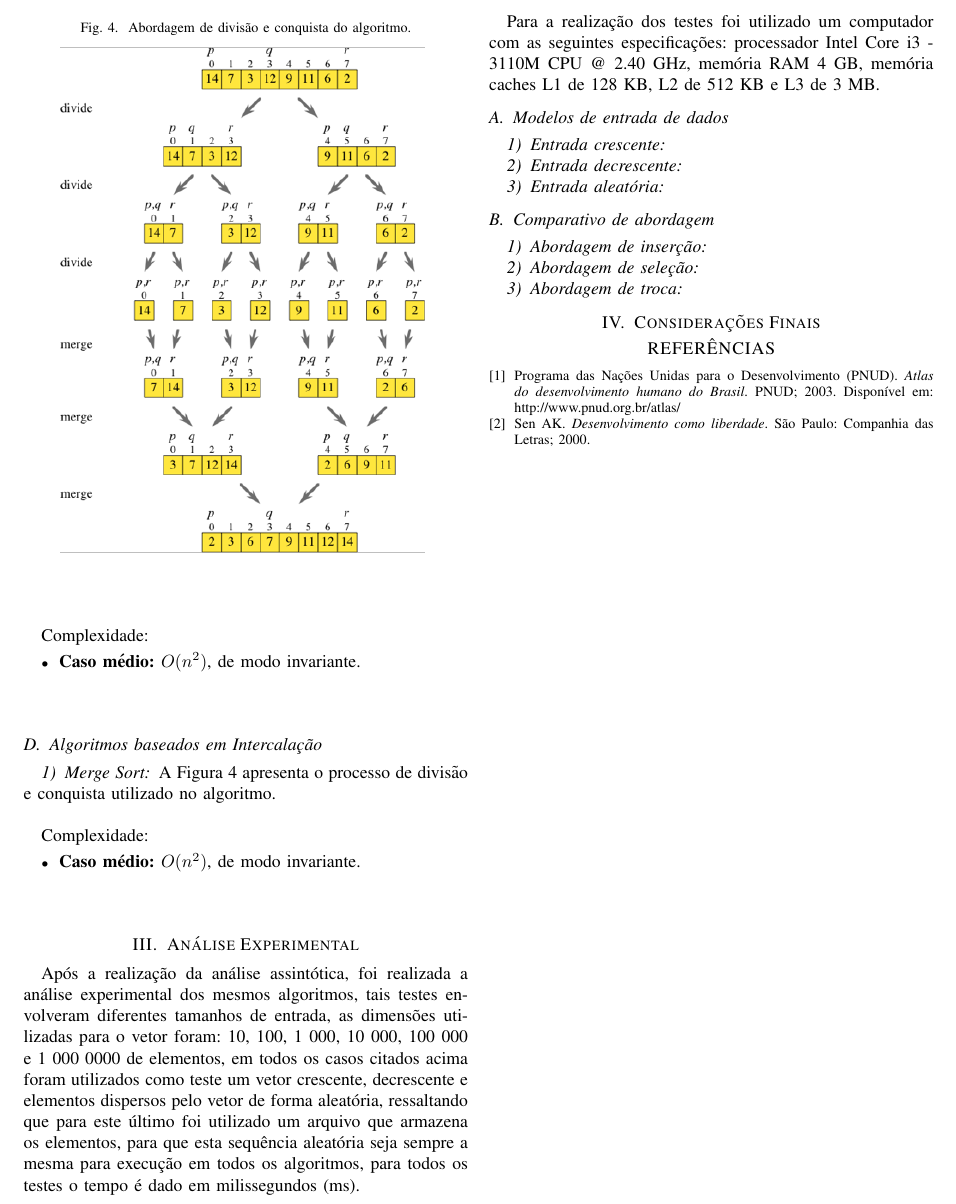
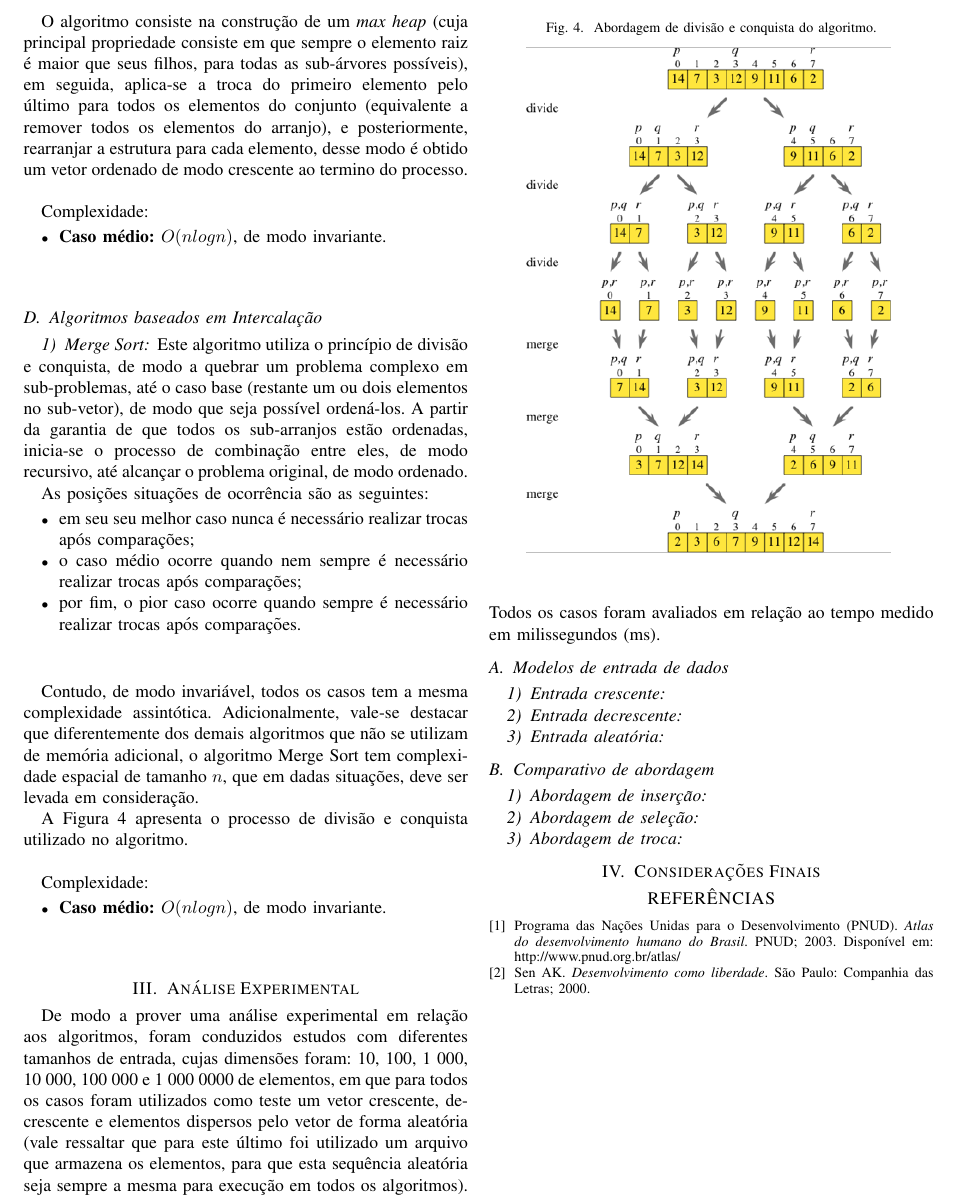
Before and after one commit to brunoslima/Sorting-Algorithms-Analysis-Complexity, a LaTeX paper (Article/article.tex): part of page 3 of 3, cut at the place of the change. Compiled offline with pdfLaTeX.

Commit message:
Modificações

```diff
--- a/Article/article.tex
+++ b/Article/article.tex
@@ -176,18 +175,29 @@ Consiste em um algoritmo de ordenação extremamente sofisticado cuja implementa
     \label{image:arvore}
 \end{figure}
 
-A Figura~\ref{image:arvore} apresenta o processo de equivalência entre a estrutura de dados Heap na forma de árvore e arranjo.\\
+A Figura~\ref{image:arvore} apresenta o processo de equivalência entre a estrutura de dados Heap na forma de árvore e arranjo.
+
+O algoritmo consiste na construção de um \textit{max heap} (cuja principal propriedade consiste em que sempre o elemento raiz é maior que seus filhos, para todas as sub-árvores possíveis), em seguida, aplica-se a troca do primeiro elemento pelo último para todos os elementos do conjunto (equivalente a remover todos os elementos do arranjo), e posteriormente, rearranjar a estrutura para cada elemento, desse modo é obtido um vetor ordenado de modo crescente ao termino do processo.\\
 
 Complexidade:
 \begin{itemize}
-\item \textbf{Caso médio:} $O (n^2)$, de modo invariante.
+\item \textbf{Caso médio:} $O (nlog n)$, de modo invariante.
 \end{itemize}
 
 ~\\
 \subsection{Algoritmos baseados em Intercalação}
 
 \subsubsection{Merge Sort}
+Este algoritmo utiliza o princípio de divisão e conquista, de modo a quebrar um problema complexo em sub-problemas, até o caso base (restante um ou dois elementos no sub-vetor), de modo que seja possível ordená-los. A partir da garantia de que todos os sub-arranjos estão ordenadas, inicia-se o processo de combinação entre eles, de modo recursivo, até alcançar o problema original, de modo ordenado.
 
+As posições situações de ocorrência são as seguintes:
+\begin{itemize}
+\item em seu seu melhor caso nunca é necessário realizar trocas após comparações;
+\item o caso médio ocorre quando nem sempre é necessário realizar trocas após comparações;
+\item por fim, o pior caso ocorre quando sempre é necessário realizar trocas após comparações.
+\end{itemize}~\\
+
+Contudo, de modo invariável, todos os casos tem a mesma complexidade assintótica. Adicionalmente, vale-se destacar que diferentemente dos demais algoritmos que não se utilizam de memória adicional, o algoritmo Merge Sort tem complexidade espacial de tamanho $n$, que em dadas situações, deve ser levada em consideração.
 
 \begin{figure}
   \caption{Abordagem de divisão e conquista do algoritmo.}
@@ -200,15 +210,15 @@ A Figura~\ref{image:merge} apresenta o processo de divisão e conquista utilizad
 
 Complexidade:
 \begin{itemize}
-\item \textbf{Caso médio:} $O (n^2)$, de modo invariante.
+\item \textbf{Caso médio:} $O (nlog n)$, de modo invariante.
 \end{itemize}
 
 ~\\
 %==================================
 \section{Análise Experimental}
-Após a realização da análise assintótica, foi realizada a análise experimental dos mesmos algoritmos, tais testes envolveram diferentes tamanhos de entrada, as dimensões utilizadas para o vetor foram: 10, 100, 1 000, 10 000, 100 000 e 1 000 0000 de elementos, em todos os casos citados acima foram utilizados como teste um vetor crescente, decrescente e elementos dispersos pelo vetor de forma aleatória, ressaltando que para este último foi utilizado um arquivo que armazena os elementos, para que esta sequência aleatória seja sempre a mesma para execução em todos os algoritmos, para todos os testes o tempo é dado em milissegundos (ms).
+De modo a prover uma análise experimental em relação aos algoritmos, foram conduzidos estudos com diferentes tamanhos de entrada, cujas dimensões foram: 10, 100, 1 000, 10 000, 100 000 e 1 000 0000 de elementos, em que para todos os casos foram utilizados como teste um vetor crescente, decrescente e elementos dispersos pelo vetor de forma aleatória (vale ressaltar que para este último foi utilizado um arquivo que armazena os elementos, para que esta sequência aleatória seja sempre a mesma para execução em todos os algoritmos). Todos os casos foram avaliados em relação ao tempo medido em milissegundos (ms).
 
-Para a realização dos testes foi utilizado um computador com as seguintes especificações: processador Intel Core i3 - 3110M CPU @ 2.40 GHz, memória RAM 4 GB, memória caches L1 de 128 KB, L2 de 512 KB e L3 de 3 MB.
+%Para a realização dos testes foi utilizado um computador com as seguintes especificações: processador Intel Core i3 - %3110M CPU @ 2.40 GHz, memória RAM 4 GB, memória caches L1 de 128 KB, L2 de 512 KB e L3 de 3 MB.
 
 
 \subsection{Modelos de entrada de dados}
```
Also changed, not shown: Article/article.pdf, Article/article.tex (5 more changed lines), 3 other files.
